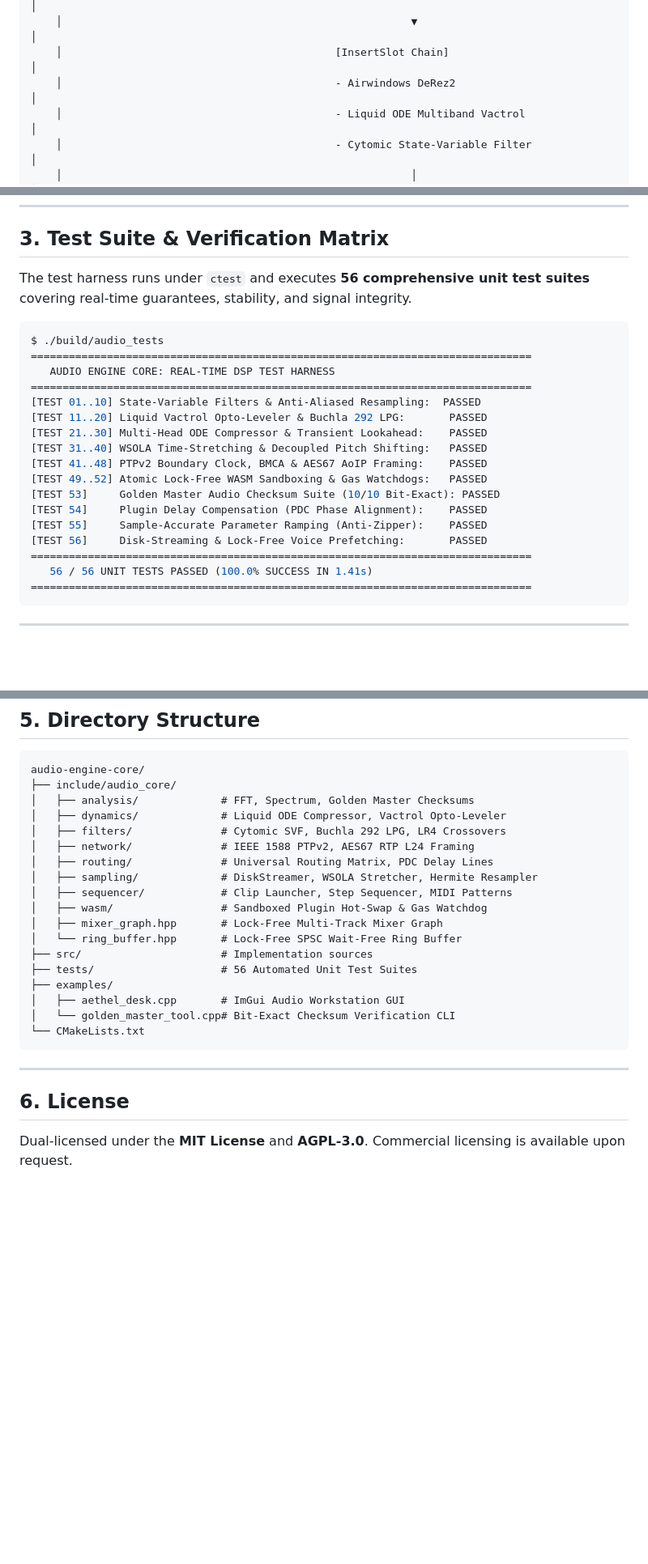
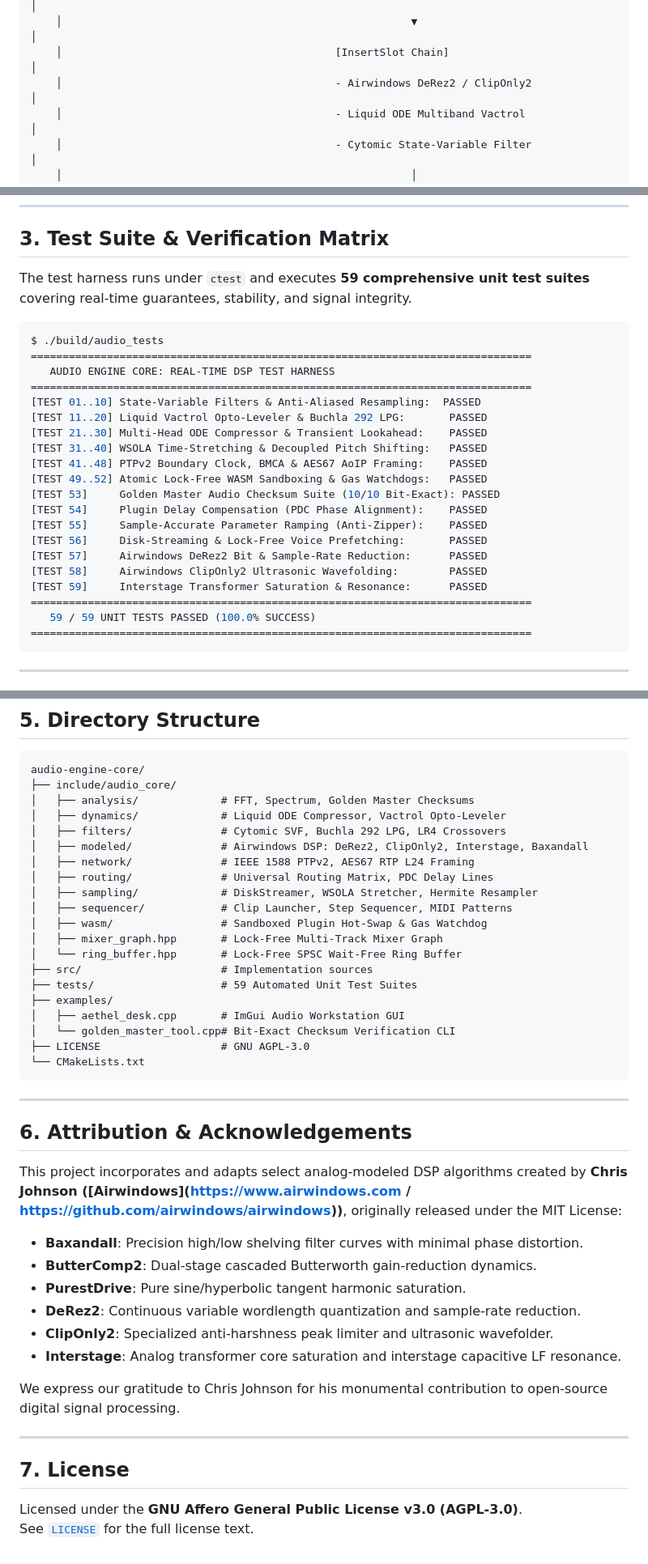
Before and after one commit to aethelnet/audio-engine-core, a Markdown page: README.md, 3 parts joined by grey strips. Shown at 81% size. Rendered like a GitHub page; blank space fills up the shorter version.

Commit message:
docs: add Airwindows attribution, update test count to 59/59 and specify AGPL-3.0

````diff
--- a/README.md
+++ b/README.md
@@ -33,7 +34,7 @@ Designed for high-density digital audio workstations (DAWs), embedded installati
     │   Track 2: Synth / Sampler (WSOLA Resample) ──────────┤                               │
     │                                                       ▼                               │
     │                                           [InsertSlot Chain]                          │
-    │                                           - Airwindows DeRez2                         │
+    │                                           - Airwindows DeRez2 / ClipOnly2             │
     │                                           - Liquid ODE Multiband Vactrol              │
     │                                           - Cytomic State-Variable Filter             │
     │                                                       │                               │
@@ -83,7 +84,7 @@ Bit-exact mathematical integrity is verified via `GoldenMasterTool`:
 
 ## 3. Test Suite & Verification Matrix
 
-The test harness runs under `ctest` and executes **56 comprehensive unit test suites** covering real-time guarantees, stability, and signal integrity.
+The test harness runs under `ctest` and executes **59 comprehensive unit test suites** covering real-time guarantees, stability, and signal integrity.
 
 ```bash
 $ ./build/audio_tests
@@ -100,8 +101,11 @@ $ ./build/audio_tests
 [TEST 54]     Plugin Delay Compensation (PDC Phase Alignment):    PASSED
 [TEST 55]     Sample-Accurate Parameter Ramping (Anti-Zipper):    PASSED
 [TEST 56]     Disk-Streaming & Lock-Free Voice Prefetching:       PASSED
+[TEST 57]     Airwindows DeRez2 Bit & Sample-Rate Reduction:      PASSED
+[TEST 58]     Airwindows ClipOnly2 Ultrasonic Wavefolding:        PASSED
+[TEST 59]     Interstage Transformer Saturation & Resonance:      PASSED
 ===============================================================================
-   56 / 56 UNIT TESTS PASSED (100.0% SUCCESS IN 1.41s)
+   59 / 59 UNIT TESTS PASSED (100.0% SUCCESS)
 ===============================================================================
 ```
 
@@ -146,6 +150,7 @@ audio-engine-core/
 │   ├── analysis/             # FFT, Spectrum, Golden Master Checksums
 │   ├── dynamics/             # Liquid ODE Compressor, Vactrol Opto-Leveler
 │   ├── filters/              # Cytomic SVF, Buchla 292 LPG, LR4 Crossovers
+│   ├── modeled/              # Airwindows DSP: DeRez2, ClipOnly2, Interstage, Baxandall
 │   ├── network/              # IEEE 1588 PTPv2, AES67 RTP L24 Framing
 │   ├── routing/              # Universal Routing Matrix, PDC Delay Lines
 │   ├── sampling/             # DiskStreamer, WSOLA Stretcher, Hermite Resampler
@@ -154,14 +159,31 @@ audio-engine-core/
 │   ├── mixer_graph.hpp       # Lock-Free Multi-Track Mixer Graph
 │   └── ring_buffer.hpp       # Lock-Free SPSC Wait-Free Ring Buffer
 ├── src/                      # Implementation sources
-├── tests/                    # 56 Automated Unit Test Suites
+├── tests/                    # 59 Automated Unit Test Suites
 ├── examples/
 │   ├── aethel_desk.cpp       # ImGui Audio Workstation GUI
 │   └── golden_master_tool.cpp# Bit-Exact Checksum Verification CLI
+├── LICENSE                   # GNU AGPL-3.0
 └── CMakeLists.txt
 ```
 
 ---
 
-## 6. License
-Dual-licensed under the **MIT License** and **AGPL-3.0**. Commercial licensing is available upon request.
+## 6. Attribution & Acknowledgements
+
+This project incorporates and adapts select analog-modeled DSP algorithms created by **Chris Johnson ([Airwindows](https://www.airwindows.com / https://github.com/airwindows/airwindows))**, originally released under the MIT License:
+- **Baxandall**: Precision high/low shelving filter curves with minimal phase distortion.
+- **ButterComp2**: Dual-stage cascaded Butterworth gain-reduction dynamics.
+- **PurestDrive**: Pure sine/hyperbolic tangent harmonic saturation.
+- **DeRez2**: Continuous variable wordlength quantization and sample-rate reduction.
+- **ClipOnly2**: Specialized anti-harshness peak limiter and ultrasonic wavefolder.
+- **Interstage**: Analog transformer core saturation and interstage capacitive LF resonance.
+
+We express our gratitude to Chris Johnson for his monumental contribution to open-source digital signal processing.
+
+---
+
+## 7. License
+
+Licensed under the **GNU Affero General Public License v3.0 (AGPL-3.0)**.
+See [`LICENSE`](LICENSE) for the full license text.
````
Also changed, not shown: other parts of README.md (+4 -3 lines).
